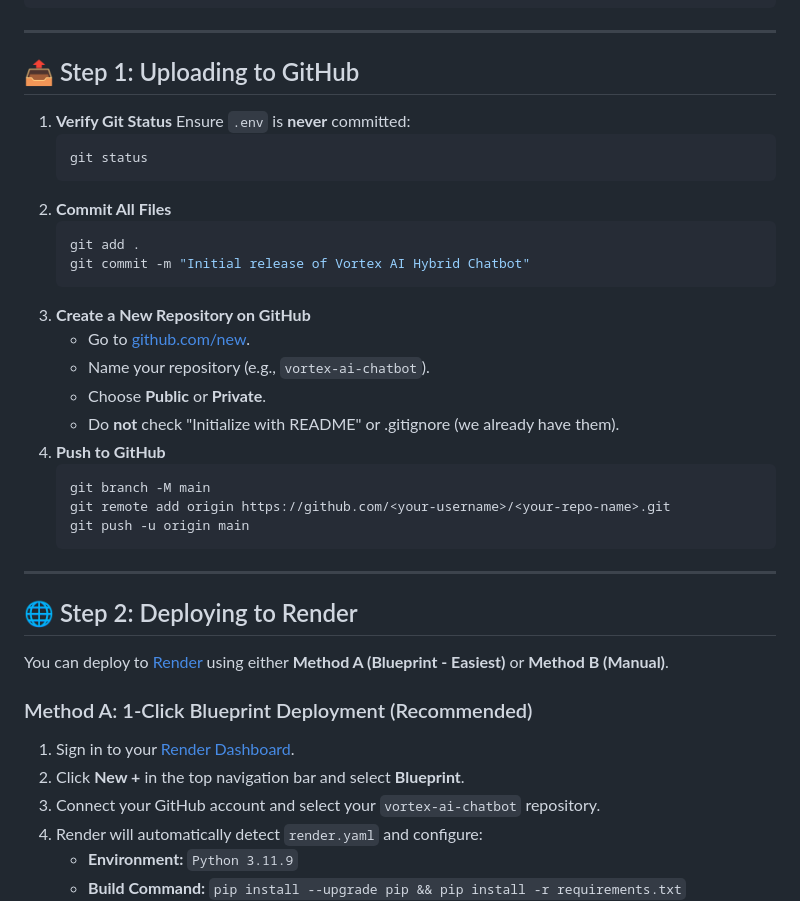
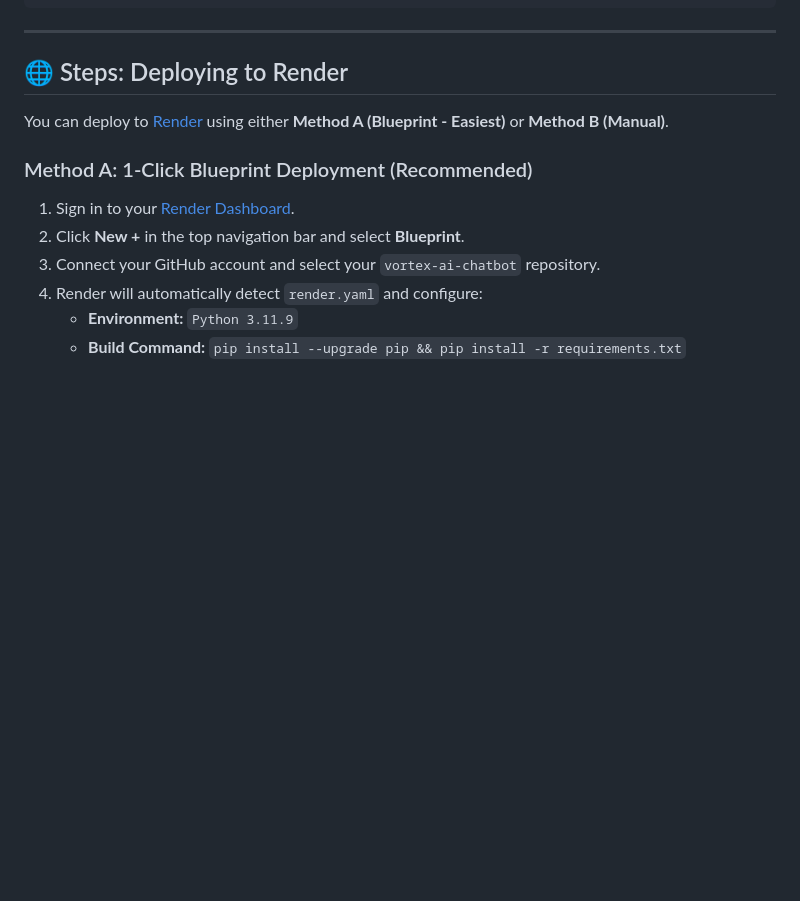
Before and after one commit to shubhampandey-oss/Vortex-AI-Hybrid-FAQ-General-Intelligence-Chatbot, a Markdown page: README.md, the part around the change. Drawn GitHub-style; blank space fills up the shorter version.

````diff
--- a/README.md
+++ b/README.md
@@ -65,33 +65,9 @@
 
 ---
 
-## 📤 Step 1: Uploading to GitHub
 
-1. **Verify Git Status**
-   Ensure `.env` is **never** committed:
-   ```bash
-   git status
-   ```
-2. **Commit All Files**
-   ```bash
-   git add .
-   git commit -m "Initial release of Vortex AI Hybrid Chatbot"
-   ```
-3. **Create a New Repository on GitHub**
-   - Go to [github.com/new](https://github.com/new).
-   - Name your repository (e.g., `vortex-ai-chatbot`).
-   - Choose **Public** or **Private**.
-   - Do **not** check "Initialize with README" or .gitignore (we already have them).
-4. **Push to GitHub**
-   ```bash
-   git branch -M main
-   git remote add origin https://github.com/<your-username>/<your-repo-name>.git
-   git push -u origin main
-   ```
 
----
-
-## 🌐 Step 2: Deploying to Render
+## 🌐 Steps: Deploying to Render
 
 You can deploy to [Render](https://render.com) using either **Method A (Blueprint - Easiest)** or **Method B (Manual)**.
 
````
